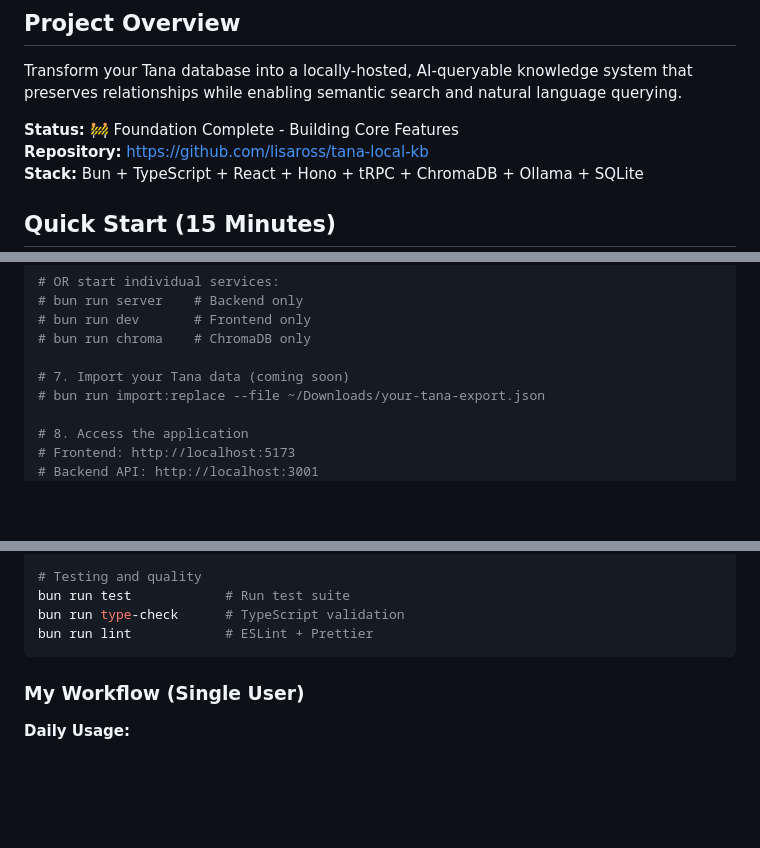
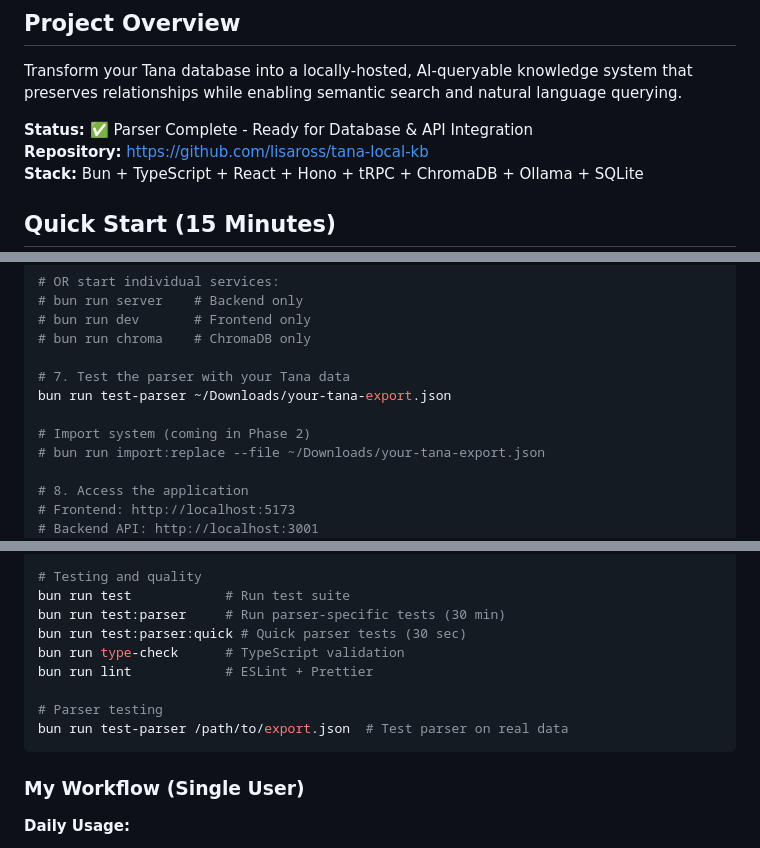
Before and after one commit to lisaross/tana-local-kb, a Markdown page: WARP.md, 3 parts joined by grey strips. GitHub-like rendering; blank space fills up the shorter version.

````diff
--- a/WARP.md
+++ b/WARP.md
@@ -4,7 +4,7 @@
 
 Transform your Tana database into a locally-hosted, AI-queryable knowledge system that preserves relationships while enabling semantic search and natural language querying.
 
-**Status:** 🚧 Foundation Complete - Building Core Features
+**Status:** ✅ Parser Complete - Ready for Database & API Integration
 **Repository:** https://github.com/lisaross/tana-local-kb
 **Stack:** Bun + TypeScript + React + Hono + tRPC + ChromaDB + Ollama + SQLite
 
@@ -49,7 +49,10 @@ bun run dev:all
 # bun run dev       # Frontend only
 # bun run chroma    # ChromaDB only
 
-# 7. Import your Tana data (coming soon)
+# 7. Test the parser with your Tana data
+bun run test-parser ~/Downloads/your-tana-export.json
+
+# Import system (coming in Phase 2)
 # bun run import:replace --file ~/Downloads/your-tana-export.json
 
 # 8. Access the application
@@ -177,8 +194,13 @@ bun run import:restore  # Restore from previous backup
 
 # Testing and quality
 bun run test            # Run test suite
+bun run test:parser     # Run parser-specific tests (30 min)
+bun run test:parser:quick # Quick parser tests (30 sec)
 bun run type-check      # TypeScript validation
 bun run lint            # ESLint + Prettier
+
+# Parser testing
+bun run test-parser /path/to/export.json  # Test parser on real data
 ```
 
 ### My Workflow (Single User)
````
Also changed, not shown: other parts of WARP.md (+29 -8 lines), CLAUDE.md (+56 -12 lines).
